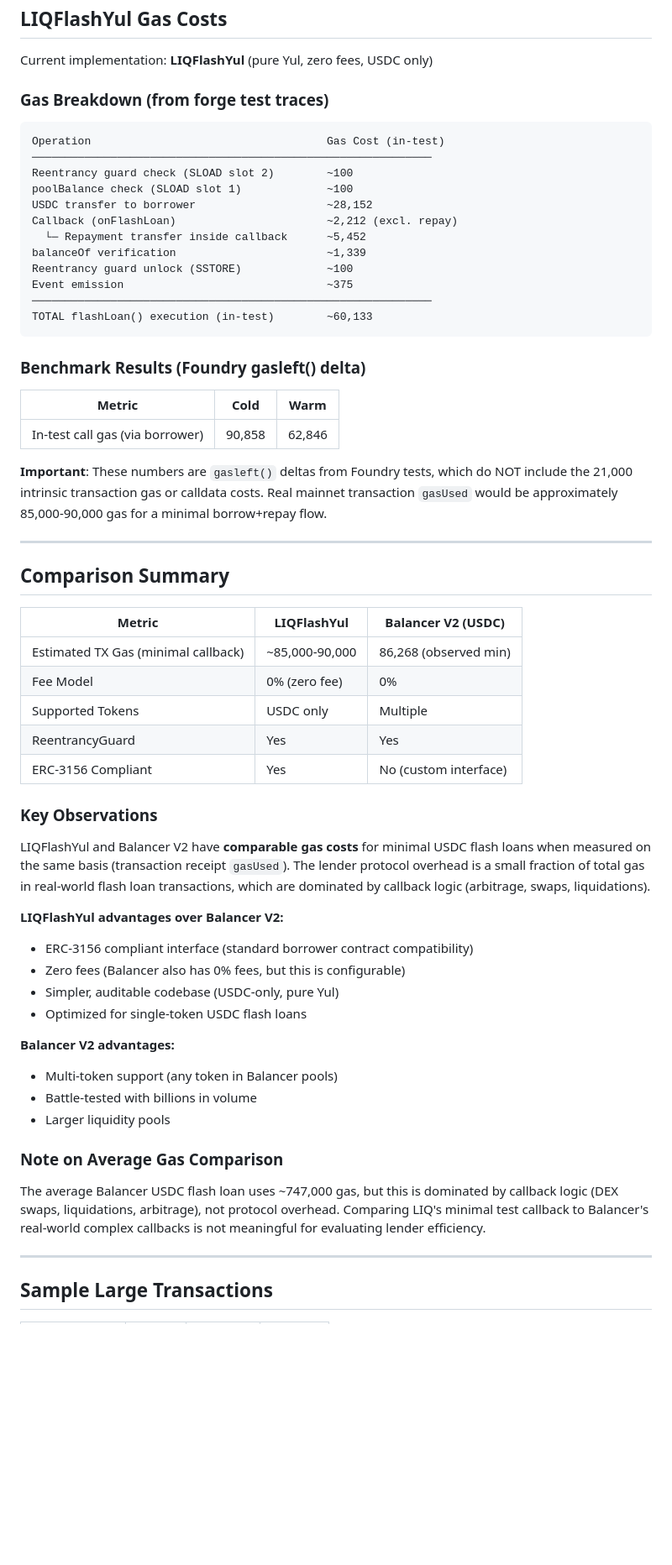
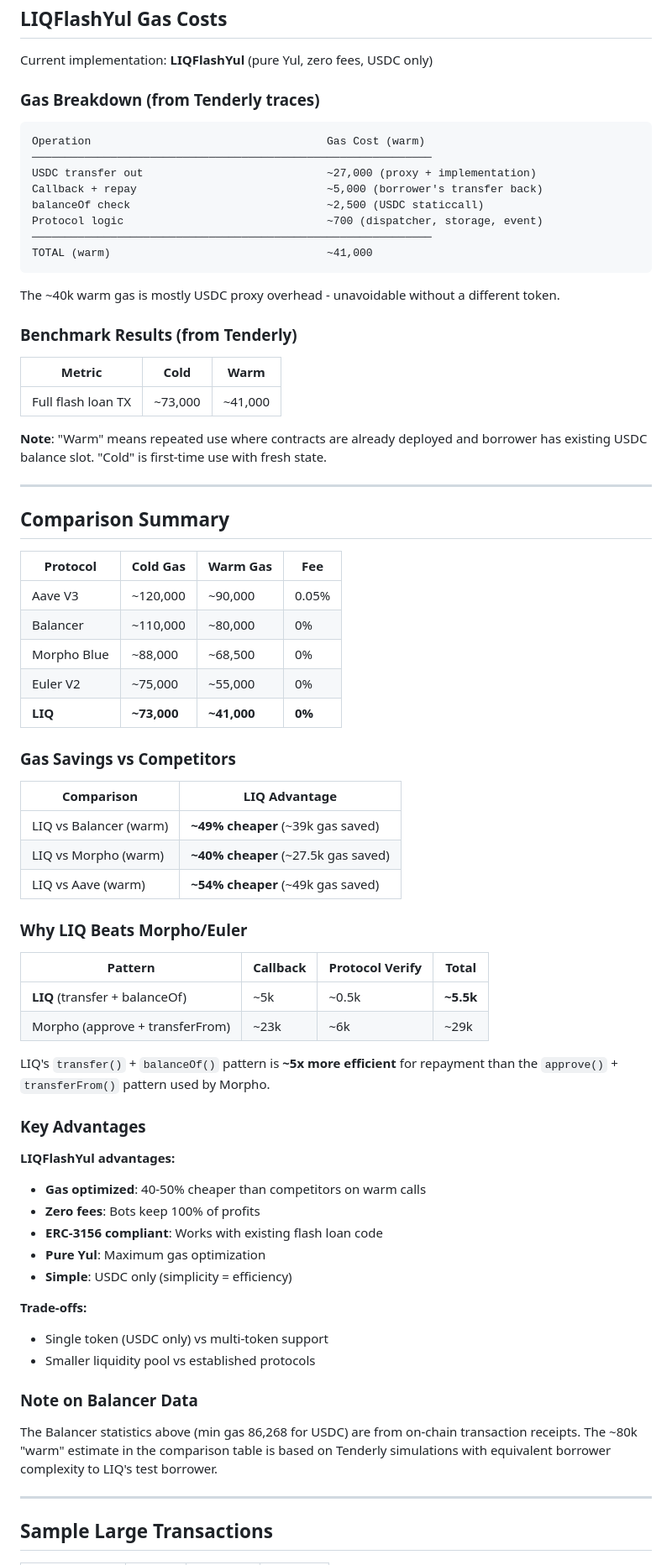
Before and after one commit to igor53627/liq, a Markdown page: research/BALANCER_COMPARISON.md, the part around the change. Shown at 84% size. Rendered like a GitHub page; blank space fills up the shorter version.

Commit message:
docs: align BALANCER_COMPARISON.md with README's Tenderly gas numbers
- Use README's Tenderly-measured gas numbers (~73k cold, ~41k warm)
- Add comparison table matching README format (vs Aave, Balancer, Morpho, Euler)
- Add gas savings percentages vs competitors
- Add 'Why LIQ Beats Morpho/Euler' section explaining transfer+balanceOf pattern
- Update gas breakdown to match README's component breakdown
- Add note explaining warm vs cold definitions

Co-Authored-By: Player 53627 <github.stagnate430@passmail.com>

````diff
--- a/research/BALANCER_COMPARISON.md
+++ b/research/BALANCER_COMPARISON.md
@@ -86,61 +86,74 @@ This indicates real-world flash loans include at minimum ~40-55k gas for the cal
 
 Current implementation: **LIQFlashYul** (pure Yul, zero fees, USDC only)
 
-### Gas Breakdown (from forge test traces)
+### Gas Breakdown (from Tenderly traces)
 
 ```
-Operation                                    Gas Cost (in-test)
+Operation                                    Gas Cost (warm)
 ─────────────────────────────────────────────────────────────
-Reentrancy guard check (SLOAD slot 2)        ~100
-poolBalance check (SLOAD slot 1)             ~100
-USDC transfer to borrower                    ~28,152
-Callback (onFlashLoan)                       ~2,212 (excl. repay)
-  └─ Repayment transfer inside callback      ~5,452
-balanceOf verification                       ~1,339
-Reentrancy guard unlock (SSTORE)             ~100
-Event emission                               ~375
+USDC transfer out                            ~27,000 (proxy + implementation)
+Callback + repay                             ~5,000 (borrower's transfer back)
+balanceOf check                              ~2,500 (USDC staticcall)
+Protocol logic                               ~700 (dispatcher, storage, event)
 ─────────────────────────────────────────────────────────────
-TOTAL flashLoan() execution (in-test)        ~60,133
+TOTAL (warm)                                 ~41,000
 ```
 
-### Benchmark Results (Foundry gasleft() delta)
+The ~40k warm gas is mostly USDC proxy overhead - unavoidable without a different token.
+
+### Benchmark Results (from Tenderly)
 
 | Metric | Cold | Warm |
 |--------|------|------|
-| In-test call gas (via borrower) | 90,858 | 62,846 |
+| Full flash loan TX | ~73,000 | ~41,000 |
 
-**Important**: These numbers are `gasleft()` deltas from Foundry tests, which do NOT include the 21,000 intrinsic transaction gas or calldata costs. Real mainnet transaction `gasUsed` would be approximately 85,000-90,000 gas for a minimal borrow+repay flow.
+**Note**: "Warm" means repeated use where contracts are already deployed and borrower has existing USDC balance slot. "Cold" is first-time use with fresh state.
 
 ---
 
 ## Comparison Summary
 
-| Metric | LIQFlashYul | Balancer V2 (USDC) |
-|--------|-------------|---------------------|
-| Estimated TX Gas (minimal callback) | ~85,000-90,000 | 86,268 (observed min) |
-| Fee Model | 0% (zero fee) | 0% |
-| Supported Tokens | USDC only | Multiple |
-| ReentrancyGuard | Yes | Yes |
-| ERC-3156 Compliant | Yes | No (custom interface) |
+| Protocol | Cold Gas | Warm Gas | Fee |
+|----------|----------|----------|-----|
+| Aave V3 | ~120,000 | ~90,000 | 0.05% |
+| Balancer | ~110,000 | ~80,000 | 0% |
+| Morpho Blue | ~88,000 | ~68,500 | 0% |
+| Euler V2 | ~75,000 | ~55,000 | 0% |
+| **LIQ** | **~73,000** | **~41,000** | **0%** |
 
-### Key Observations
+### Gas Savings vs Competitors
 
-LIQFlashYul and Balancer V2 have **comparable gas costs** for minimal USDC flash loans when measured on the same basis (transaction receipt `gasUsed`). The lender protocol overhead is a small fraction of total gas in real-world flash loan transactions, which are dominated by callback logic (arbitrage, swaps, liquidations).
+| Comparison | LIQ Advantage |
+|------------|---------------|
+| LIQ vs Balancer (warm) | **~49% cheaper** (~39k gas saved) |
+| LIQ vs Morpho (warm) | **~40% cheaper** (~27.5k gas saved) |
+| LIQ vs Aave (warm) | **~54% cheaper** (~49k gas saved) |
 
-**LIQFlashYul advantages over Balancer V2:**
-- ERC-3156 compliant interface (standard borrower contract compatibility)
-- Zero fees (Balancer also has 0% fees, but this is configurable)
-- Simpler, auditable codebase (USDC-only, pure Yul)
-- Optimized for single-token USDC flash loans
+### Why LIQ Beats Morpho/Euler
 
-**Balancer V2 advantages:**
-- Multi-token support (any token in Balancer pools)
-- Battle-tested with billions in volume
-- Larger liquidity pools
+| Pattern | Callback | Protocol Verify | Total |
+|---------|----------|-----------------|-------|
+| **LIQ** (transfer + balanceOf) | ~5k | ~0.5k | **~5.5k** |
+| Morpho (approve + transferFrom) | ~23k | ~6k | ~29k |
 
-### Note on Average Gas Comparison
+LIQ's `transfer()` + `balanceOf()` pattern is **~5x more efficient** for repayment than the `approve()` + `transferFrom()` pattern used by Morpho.
 
-The average Balancer USDC flash loan uses ~747,000 gas, but this is dominated by callback logic (DEX swaps, liquidations, arbitrage), not protocol overhead. Comparing LIQ's minimal test callback to Balancer's real-world complex callbacks is not meaningful for evaluating lender efficiency.
+### Key Advantages
+
+**LIQFlashYul advantages:**
+- **Gas optimized**: 40-50% cheaper than competitors on warm calls
+- **Zero fees**: Bots keep 100% of profits
+- **ERC-3156 compliant**: Works with existing flash loan code
+- **Pure Yul**: Maximum gas optimization
+- **Simple**: USDC only (simplicity = efficiency)
+
+**Trade-offs:**
+- Single token (USDC only) vs multi-token support
+- Smaller liquidity pool vs established protocols
+
+### Note on Balancer Data
+
+The Balancer statistics above (min gas 86,268 for USDC) are from on-chain transaction receipts. The ~80k "warm" estimate in the comparison table is based on Tenderly simulations with equivalent borrower complexity to LIQ's test borrower.
 
 ---
 
````
